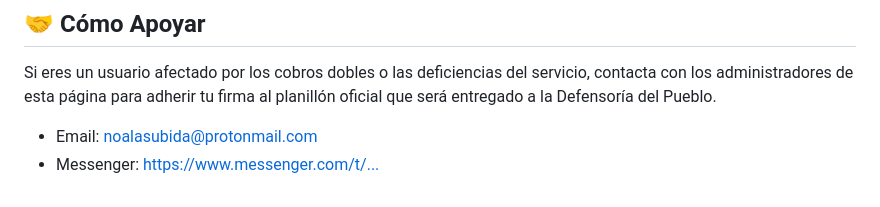
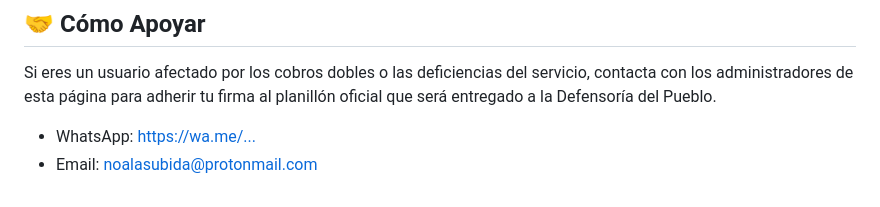
Before and after one commit to noalasubida/noalasubida.github.io, a Markdown page: README.md, the part around the change. Drawn GitHub-style.

Commit message:
Update README.md
Métodos de comunicación actualizados

```diff
--- a/README.md
+++ b/README.md
@@ -28,5 +28,5 @@ Todos los documentos originales en formato PDF se encuentran respaldados públic
 
 ## 🤝 Cómo Apoyar
 Si eres un usuario afectado por los cobros dobles o las deficiencias del servicio, contacta con los administradores de esta página para adherir tu firma al planillón oficial que será entregado a la Defensoría del Pueblo.
+* WhatsApp: [https://wa.me/...](https://wa.me/message/CAFDSKESO7GNA1)
 * Email: [noalasubida@protonmail.com](mailto:noalasubida@protonmail.com)
-* Messenger: [https://www.messenger.com/t/...](https://www.messenger.com/t/61580752985072)
```
